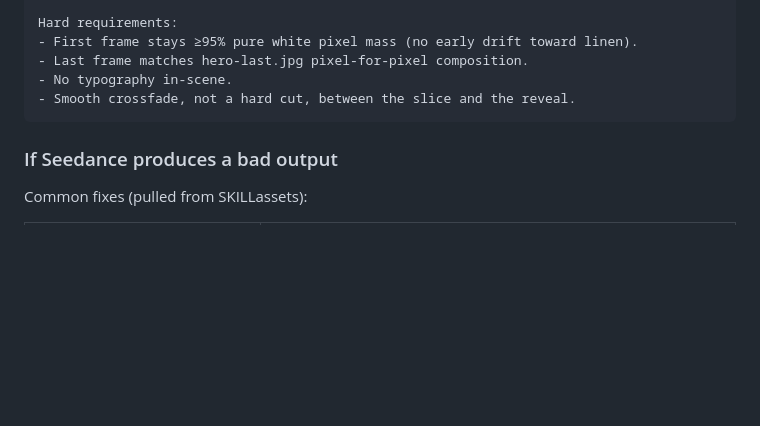
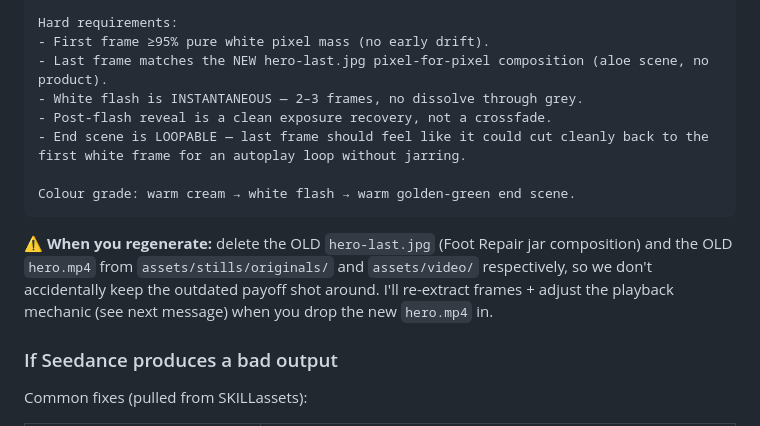
Before and after one commit to crvmpmaiaa/miracleofaloe, a Markdown page: docs/asset-prompts.md, the part around one of its changes. Rendered like a GitHub page; blank space fills up the shorter version.

````diff
--- a/docs/asset-prompts.md
+++ b/docs/asset-prompts.md
@@ -178,10 +191,15 @@ Style: seamless single take, no cuts, no zoom snaps, no lens flares. Natural phy
 
 Hard requirements:
-- First frame stays ≥95% pure white pixel mass (no early drift toward linen).
-- Last frame matches hero-last.jpg pixel-for-pixel composition.
-- No typography in-scene.
-- Smooth crossfade, not a hard cut, between the slice and the reveal.
+- First frame ≥95% pure white pixel mass (no early drift).
+- Last frame matches the NEW hero-last.jpg pixel-for-pixel composition (aloe scene, no product).
+- White flash is INSTANTANEOUS — 2–3 frames, no dissolve through grey.
+- Post-flash reveal is a clean exposure recovery, not a crossfade.
+- End scene is LOOPABLE — last frame should feel like it could cut cleanly back to the first white frame for an autoplay loop without jarring.
+
+Colour grade: warm cream → white flash → warm golden-green end scene.
 ```
+
+⚠ **When you regenerate:** delete the OLD `hero-last.jpg` (Foot Repair jar composition) and the OLD `hero.mp4` from `assets/stills/originals/` and `assets/video/` respectively, so we don't accidentally keep the outdated payoff shot around. I'll re-extract frames + adjust the playback mechanic (see next message) when you drop the new `hero.mp4` in.
 
 ### If Seedance produces a bad output
 
````
Also changed, not shown: other parts of docs/asset-prompts.md (+26 -13 lines).
